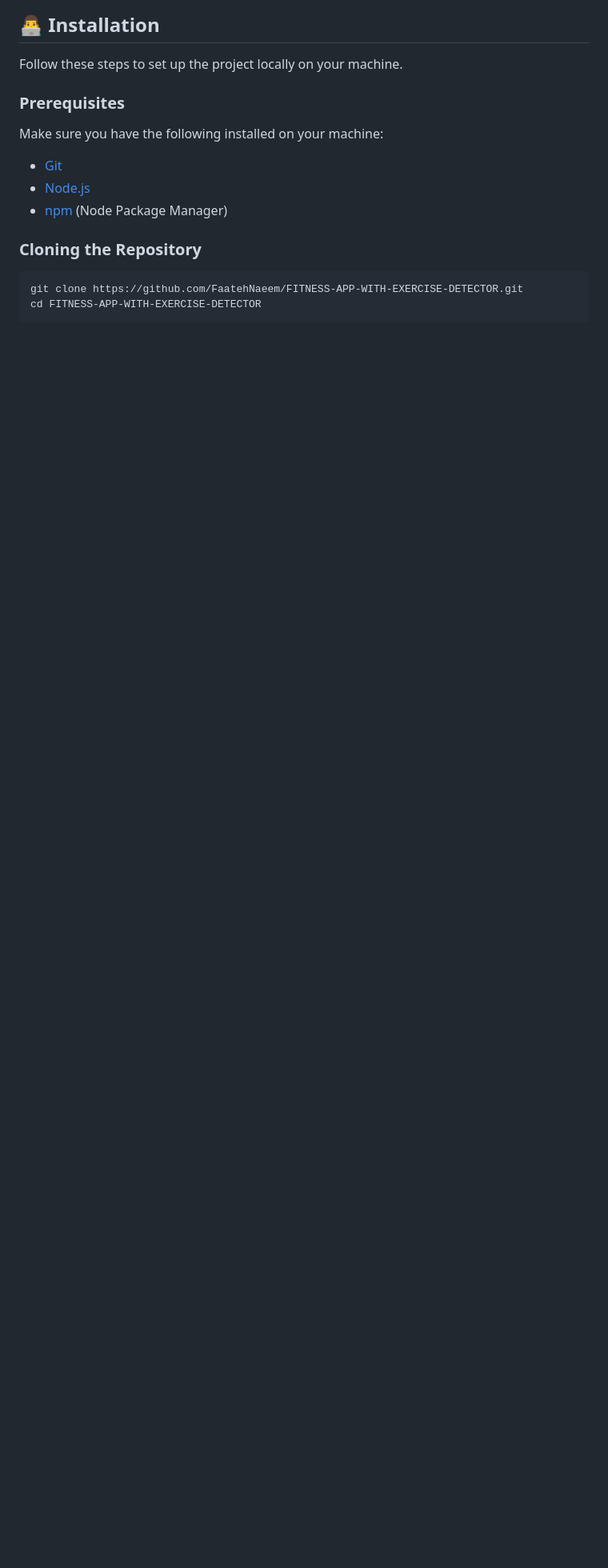
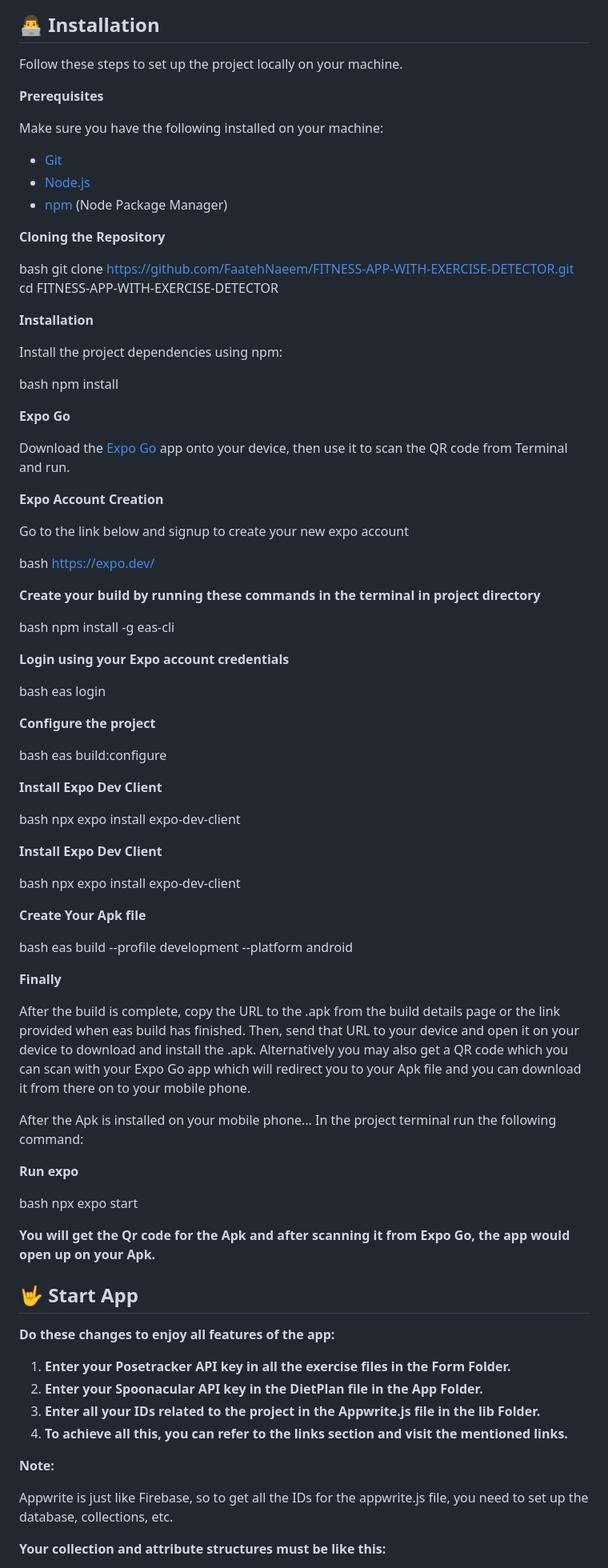
Before and after one commit to FaatehNaeem/FITNESS-APP-WITH-EXERCISE-DETECTOR, a Markdown page: README.md, the part around one of its changes. Shown at 80% size. Rendered like a GitHub page; blank space fills up the shorter version.

````diff
--- a/README.md
+++ b/README.md
@@ -67,7 +79,7 @@ For my final year project, I developed a cutting-edge fitness app called Fit Flo
 
 Follow these steps to set up the project locally on your machine.
 
-### Prerequisites
+**Prerequisites**
 
 Make sure you have the following installed on your machine:
 
@@ -75,8 +87,95 @@ Make sure you have the following installed on your machine:
 - [Node.js](https://nodejs.org/en)
 - [npm](https://www.npmjs.com/) (Node Package Manager)
 
-### Cloning the Repository
+**Cloning the Repository**
 
-```bash
+bash
 git clone https://github.com/FaatehNaeem/FITNESS-APP-WITH-EXERCISE-DETECTOR.git
 cd FITNESS-APP-WITH-EXERCISE-DETECTOR
+
+
+**Installation**
+
+Install the project dependencies using npm:
+
+bash
+npm install
+
+
+**Expo Go**
+
+Download the [Expo Go](https://expo.dev/go) app onto your device, then use it to scan the QR code from Terminal and run.
+
+**Expo Account Creation**
+
+Go to the link below and signup to create your new expo account
+
+bash
+https://expo.dev/
+
+
+**Create your build by running these commands in the terminal in project directory**
+
+bash
+npm install -g eas-cli
+
+
+**Login using your Expo account credentials**
+
+bash
+eas login
+
+
+**Configure the project**
+
+bash
+eas build:configure
+
+
+**Install Expo Dev Client**
+
+bash
+npx expo install expo-dev-client
+
+
+**Install Expo Dev Client**
+
+bash
+npx expo install expo-dev-client
+
+
+**Create Your Apk file**
+
+bash
+eas build --profile development --platform android
+
+
+**Finally**
+
+After the build is complete, copy the URL to the .apk from the build details page or the link provided when eas build has finished. Then, send that URL to your device and open it on your device to download and install the .apk. Alternatively you may also get a QR code which you can scan with your Expo Go app which will redirect you to your Apk file and you can download it from there on to your mobile phone.
+
+After the Apk is installed on your mobile phone... In the project terminal run the following command:
+
+**Run expo**
+
+bash
+npx expo start
+
+
+**You will get the Qr code for the Apk and after scanning it from Expo Go, the app would open up on your Apk.**
+
+## <a name="start-App">🤟 Start App</a>
+
+**Do these changes to enjoy all features of the app:**
+
+1. **Enter your Posetracker API key in all the exercise files in the Form Folder.**
+2. **Enter your Spoonacular API key in the DietPlan file in the App Folder.**
+3. **Enter all your IDs related to the project in the Appwrite.js file in the lib Folder.**
+4. **To achieve all this, you can refer to the links section and visit the mentioned links.**
+
+**Note:**
+
+Appwrite is just like Firebase, so to get all the IDs for the appwrite.js file, you need to set up the database, collections, etc.
+
+**Your collection and attribute structures must be like this:**
+
````
Also changed, not shown: other parts of README.md (+108 -31 lines).
